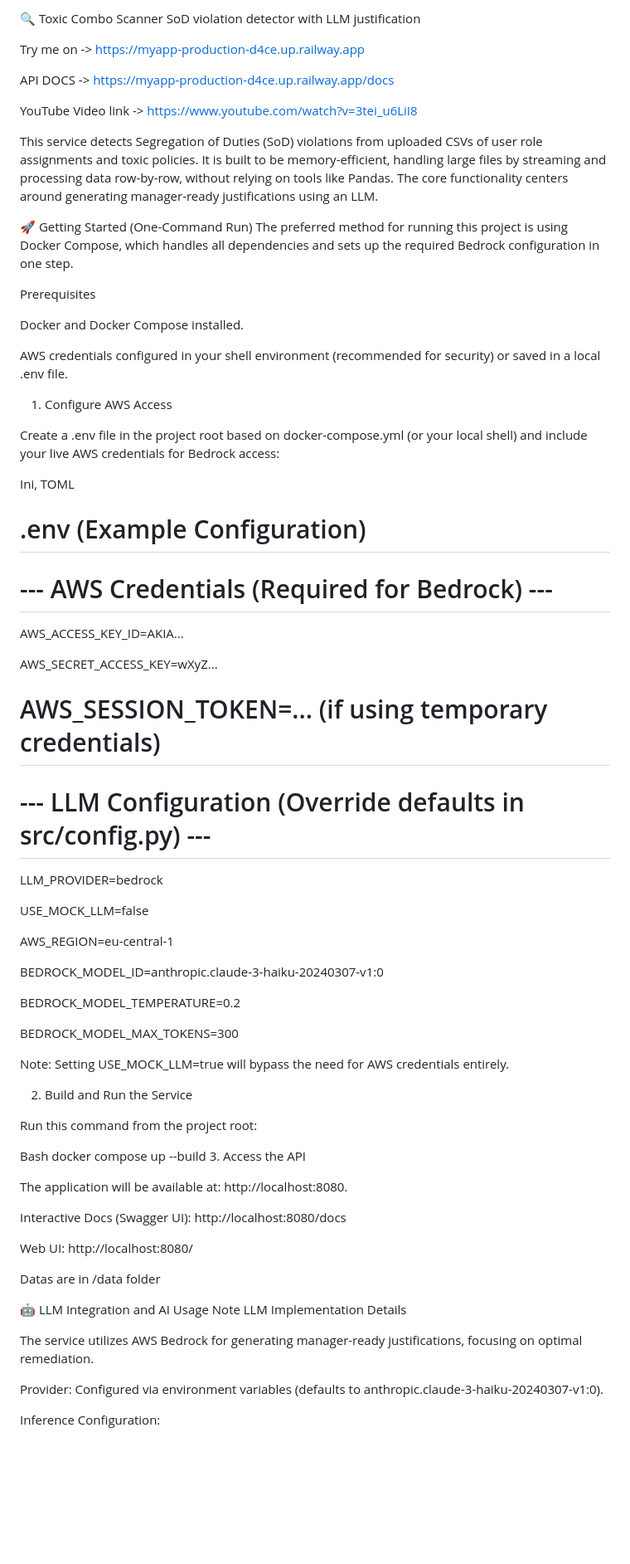
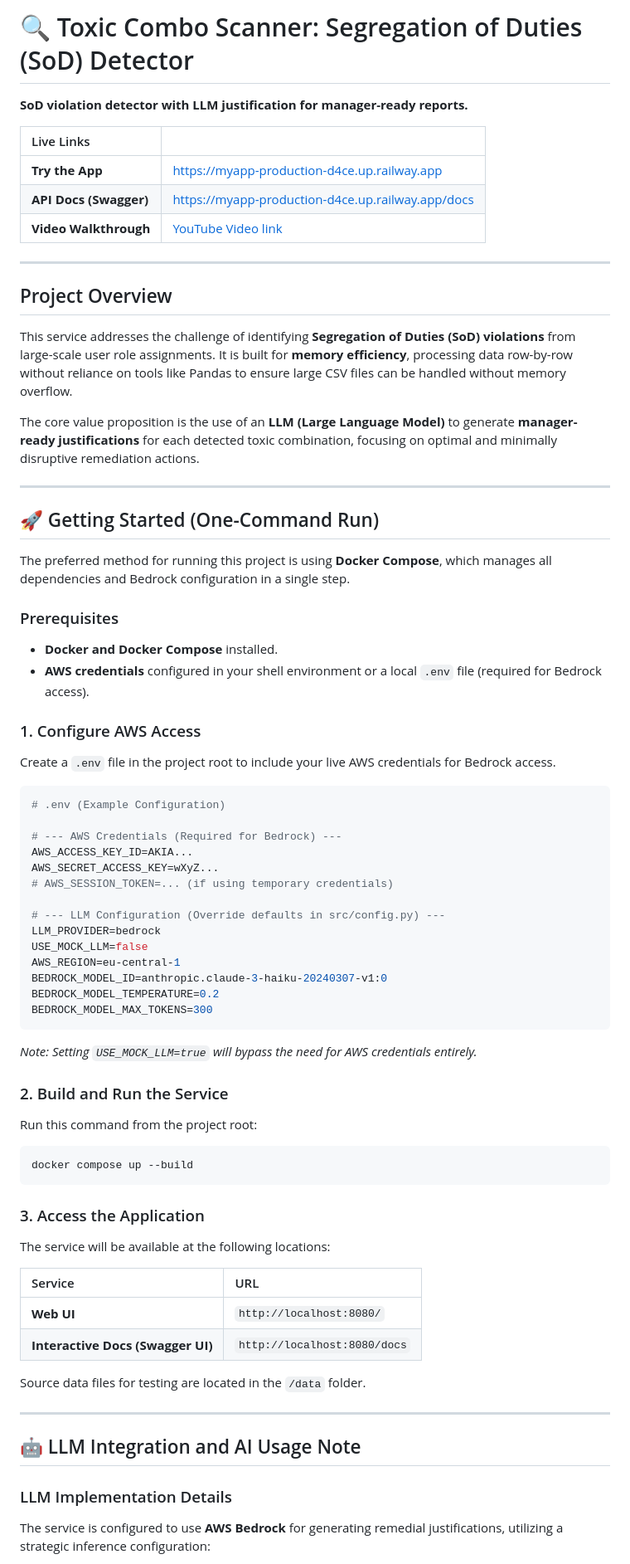
Before and after one commit to georgian4049/segregation_of_roles, a Markdown page: README.md, the part around one of its changes. Shown at 83% size. Rendered like a GitHub page; blank space fills up the shorter version.

Commit message:
Revise README for improved clarity and structure
Updated project overview and API documentation for clarity and completeness.

````diff
--- a/README.md
+++ b/README.md
@@ -1,73 +1,79 @@
-🔍 Toxic Combo Scanner
-SoD violation detector with LLM justification
+# 🔍 Toxic Combo Scanner: Segregation of Duties (SoD) Detector
 
-Try me on -> https://myapp-production-d4ce.up.railway.app
+**SoD violation detector with LLM justification for manager-ready reports.**
 
-API DOCS -> https://myapp-production-d4ce.up.railway.app/docs
+| Live Links | |
+| :--- | :--- |
+| **Try the App** | [https://myapp-production-d4ce.up.railway.app](https://myapp-production-d4ce.up.railway.app) |
+| **API Docs (Swagger)** | [https://myapp-production-d4ce.up.railway.app/docs](https://myapp-production-d4ce.up.railway.app/docs) |
+| **Video Walkthrough** | [YouTube Video link](https://www.youtube.com/watch?v=3tei_u6LiI8) |
 
-YouTube Video link -> https://www.youtube.com/watch?v=3tei_u6LiI8
+-----
 
-This service detects Segregation of Duties (SoD) violations from uploaded CSVs of user role assignments and toxic policies. It is built to be memory-efficient, handling large files by streaming and processing data row-by-row, without relying on tools like Pandas. The core functionality centers around generating manager-ready justifications using an LLM.
+## Project Overview
 
-🚀 Getting Started (One-Command Run)
-The preferred method for running this project is using Docker Compose, which handles all dependencies and sets up the required Bedrock configuration in one step.
+This service addresses the challenge of identifying **Segregation of Duties (SoD) violations** from large-scale user role assignments. It is built for **memory efficiency**, processing data row-by-row without reliance on tools like Pandas to ensure large CSV files can be handled without memory overflow.
 
-Prerequisites
+The core value proposition is the use of an **LLM (Large Language Model)** to generate **manager-ready justifications** for each detected toxic combination, focusing on optimal and minimally disruptive remediation actions.
 
-Docker and Docker Compose installed.
+-----
 
-AWS credentials configured in your shell environment (recommended for security) or saved in a local .env file.
+## 🚀 Getting Started (One-Command Run)
 
-1. Configure AWS Access
+The preferred method for running this project is using **Docker Compose**, which manages all dependencies and Bedrock configuration in a single step.
 
-Create a .env file in the project root based on docker-compose.yml (or your local shell) and include your live AWS credentials for Bedrock access:
+### Prerequisites
 
-Ini, TOML
+  * **Docker and Docker Compose** installed.
+  * **AWS credentials** configured in your shell environment or a local `.env` file (required for Bedrock access).
+
+### 1\. Configure AWS Access
+
+Create a `.env` file in the project root to include your live AWS credentials for Bedrock access.
+
+```ini
 # .env (Example Configuration)
+
 # --- AWS Credentials (Required for Bedrock) ---
-
 AWS_ACCESS_KEY_ID=AKIA...
-
 AWS_SECRET_ACCESS_KEY=wXyZ...
 # AWS_SESSION_TOKEN=... (if using temporary credentials)
 
 # --- LLM Configuration (Override defaults in src/config.py) ---
 LLM_PROVIDER=bedrock
+USE_MOCK_LLM=false
+AWS_REGION=eu-central-1
+BEDROCK_MODEL_ID=anthropic.claude-3-haiku-20240307-v1:0
+BEDROCK_MODEL_TEMPERATURE=0.2
+BEDROCK_MODEL_MAX_TOKENS=300
+```
 
-USE_MOCK_LLM=false
+*Note: Setting `USE_MOCK_LLM=true` will bypass the need for AWS credentials entirely.*
 
-AWS_REGION=eu-central-1
-
-BEDROCK_MODEL_ID=anthropic.claude-3-haiku-20240307-v1:0
-
-BEDROCK_MODEL_TEMPERATURE=0.2
-
-BEDROCK_MODEL_MAX_TOKENS=300
-
-Note: Setting USE_MOCK_LLM=true will bypass the need for AWS credentials entirely.
-
-2. Build and Run the Service
+### 2\. Build and Run the Service
 
 Run this command from the project root:
 
-Bash
+```bash
 docker compose up --build
-3. Access the API
+```
 
-The application will be available at: http://localhost:8080.
+### 3\. Access the Application
 
-Interactive Docs (Swagger UI): http://localhost:8080/docs
+The service will be available at the following locations:
 
-Web UI: http://localhost:8080/
+| Service | URL |
+| :--- | :--- |
+| **Web UI** | `http://localhost:8080/` |
+| **Interactive Docs (Swagger UI)** | `http://localhost:8080/docs` |
 
-Datas are in /data folder
+Source data files for testing are located in the `/data` folder.
 
-🤖 LLM Integration and AI Usage Note
-LLM Implementation Details
+-----
 
-The service utilizes AWS Bedrock for generating manager-ready justifications, focusing on optimal remediation.
+## 🤖 LLM Integration and AI Usage Note
 
-Provider: Configured via environment variables (defaults to anthropic.claude-3-haiku-20240307-v1:0).
+### LLM Implementation Details
 
-Inference Configuration:
+The service is configured to use **AWS Bedrock** for generating remedial justifications, utilizing a strategic inference configuration:
 
````
Also changed, not shown: other parts of README.md (+32 -37 lines).
